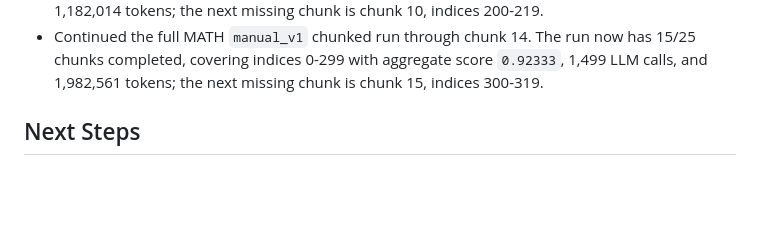
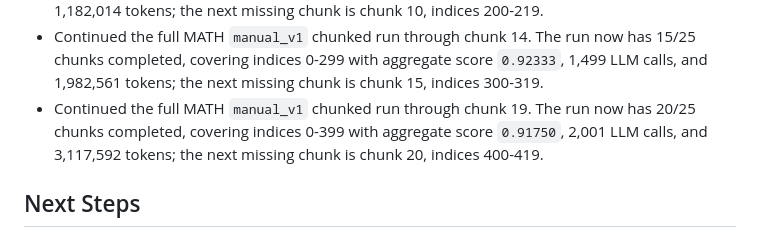
Before and after one commit to PPYYQQ/MARL-hw2, a Markdown page: PROGRESS.md, the part around the change. GitHub-like rendering; blank space fills up the shorter version.

Commit message:
Record twenty MATH manual chunks

```diff
--- a/PROGRESS.md
+++ b/PROGRESS.md
@@ -186,6 +186,7 @@ Complete as much of the assignment as possible with a reproducible Git history.
 - Continued the restored full MATH `manual_v1` run through chunk 4. The run now has 5/25 chunks completed, covering indices 0-99 with aggregate score `0.93000`, 500 LLM calls, and 560,382 tokens; the next missing chunk is chunk 5, indices 100-119.
 - Continued the full MATH `manual_v1` chunked run through chunk 9. The run now has 10/25 chunks completed, covering indices 0-199 with aggregate score `0.93000`, 1,000 LLM calls, and 1,182,014 tokens; the next missing chunk is chunk 10, indices 200-219.
 - Continued the full MATH `manual_v1` chunked run through chunk 14. The run now has 15/25 chunks completed, covering indices 0-299 with aggregate score `0.92333`, 1,499 LLM calls, and 1,982,561 tokens; the next missing chunk is chunk 15, indices 300-319.
+- Continued the full MATH `manual_v1` chunked run through chunk 19. The run now has 20/25 chunks completed, covering indices 0-399 with aggregate score `0.91750`, 2,001 LLM calls, and 3,117,592 tokens; the next missing chunk is chunk 20, indices 400-419.
 
 ## Next Steps
 
```
